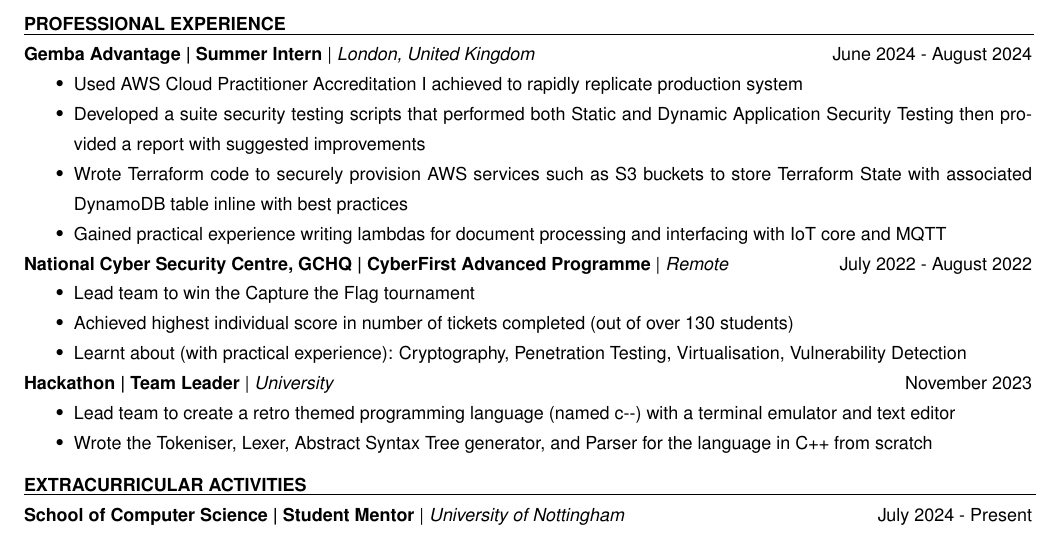
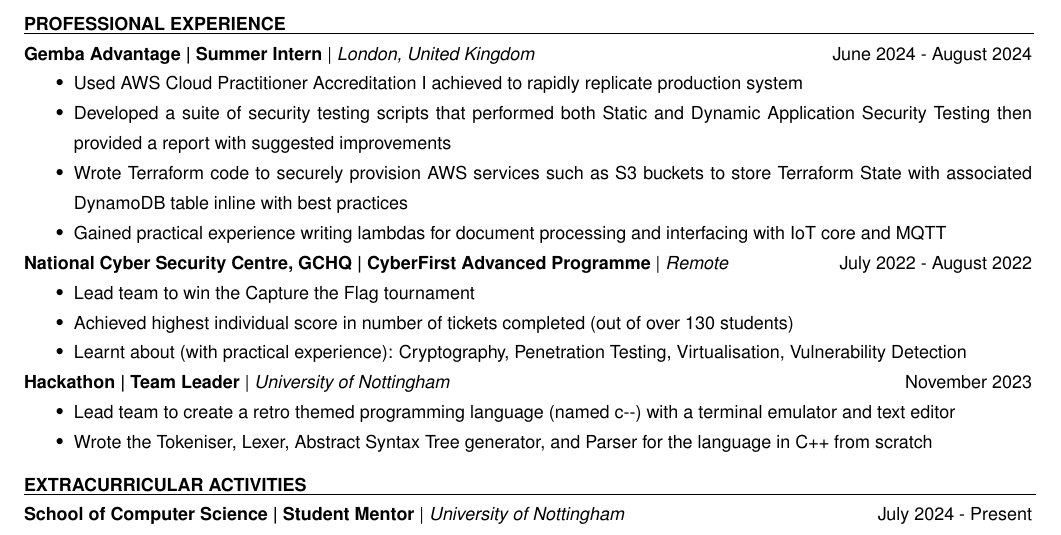
Before and after one commit to frazermills/frazermills.github.io, a LaTeX CV (tex/cv.tex, which reads tex/subsections/professional_experience.tex): part of the page, cut so that both start at the same text. Compiled offline with pdfLaTeX.

Commit message:
fixed typos

```diff
--- a/tex/cv.tex
+++ b/tex/cv.tex
@@ -1,7 +1,7 @@
 \documentclass{article}
 \usepackage{graphicx}
 \usepackage{calc}
-\usepackage[top=0.5in,bottom=0.63in,right=0.75in,left=0.75in]{geometry}
+\usepackage[top=0.3in,bottom=0.63in,right=0.75in,left=0.75in]{geometry}
 \usepackage{hyperref}
 % \usepackage{times}
 \usepackage{enumitem}
--- a/tex/subsections/professional_experience.tex
+++ b/tex/subsections/professional_experience.tex
@@ -2,7 +2,7 @@
 \subsection{Gemba Advantage | Summer Intern}{London, United Kingdom}{June 2024 - August 2024}
 \begin{itemize}
     \item Used AWS Cloud Practitioner Accreditation I achieved to rapidly replicate production system
-    \item Developed a suite security testing scripts that performed both Static and Dynamic Application Security Testing then provided a report with suggested improvements
+    \item Developed a suite of security testing scripts that performed both Static and Dynamic Application Security Testing then provided a report with suggested improvements
     \item Wrote Terraform code to securely provision AWS services such as S3 buckets to store Terraform State with associated DynamoDB table inline with best practices
     \item Gained practical experience writing lambdas for document processing and interfacing with IoT core and MQTT
 \end{itemize}
@@ -12,7 +12,7 @@
     \item Achieved highest individual score in number of tickets completed (out of over 130 students)
     \item Learnt about (with practical experience): Cryptography, Penetration Testing, Virtualisation, Vulnerability Detection
 \end{itemize}
-\subsection{Hackathon | Team Leader}{University}{November 2023}
+\subsection{Hackathon | Team Leader}{University of Nottingham}{November 2023}
 \begin{itemize}
     \item Lead team to create a retro themed programming language (named c-{-}) with a terminal emulator and text editor
     \item Wrote the Tokeniser, Lexer, Abstract Syntax Tree generator, and Parser for the language in C++ from scratch
```
Also changed, not shown: FrazerMills.pdf.
